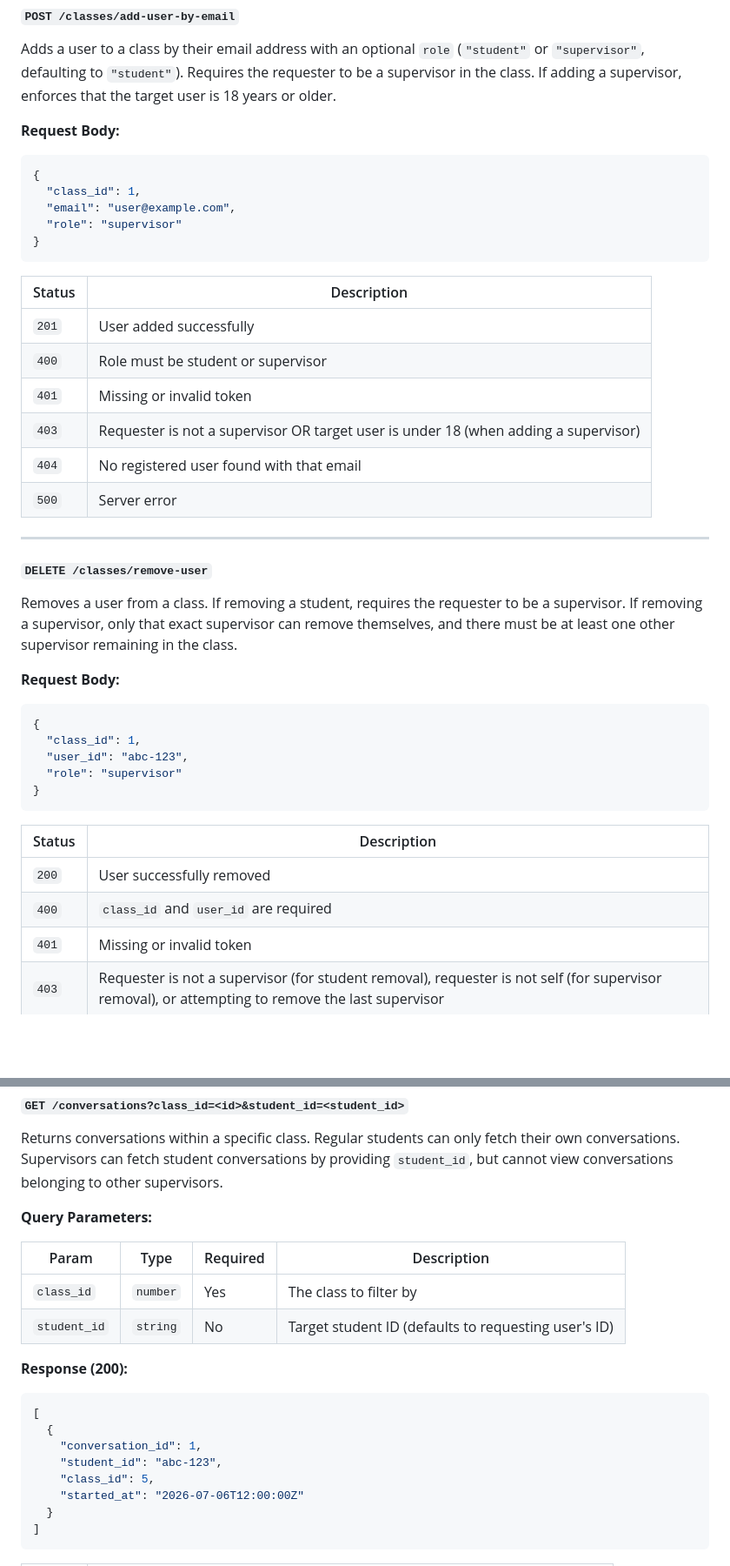
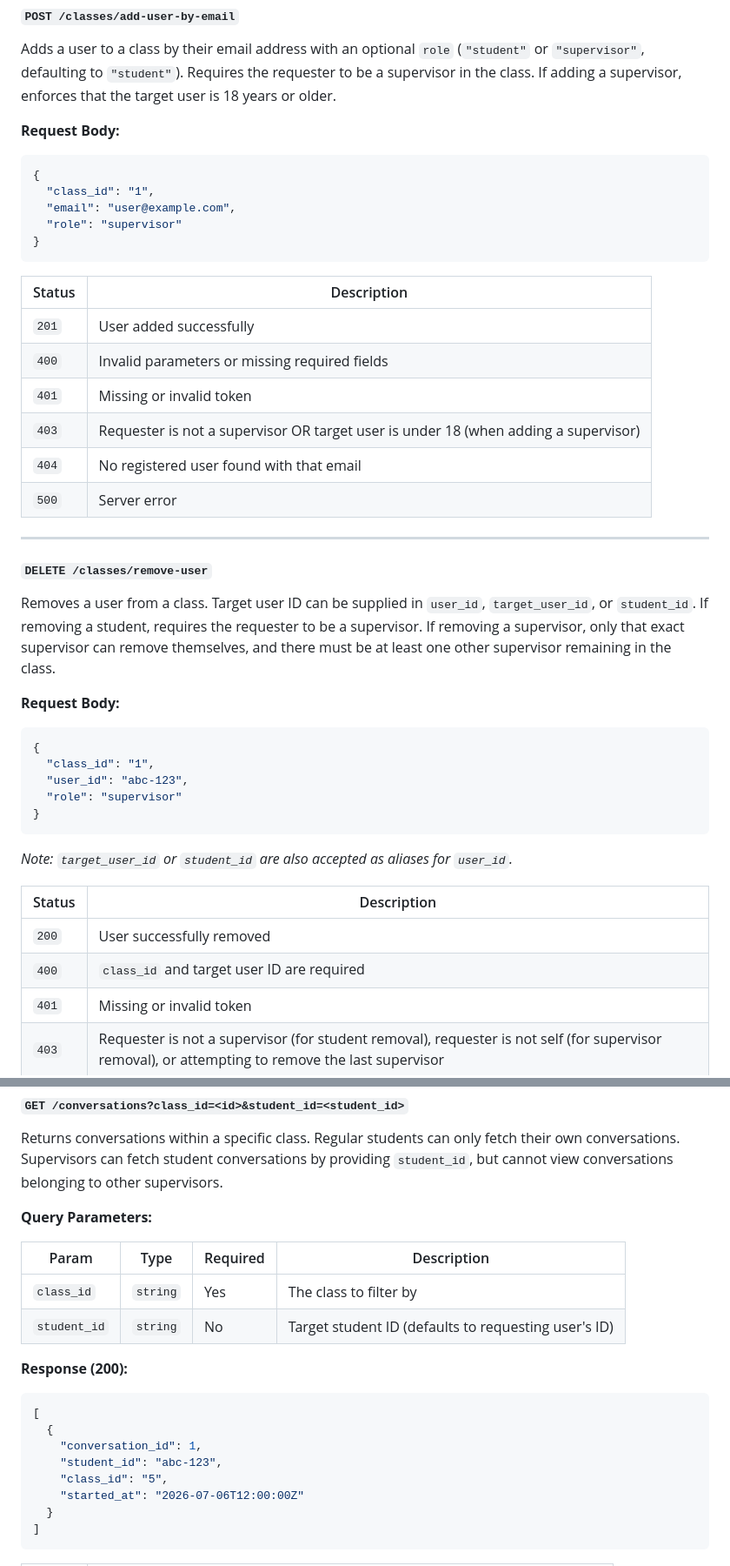
Before and after one commit to anonymous-basenji/gotutor-ai, a Markdown page: backend/README.md, 2 parts joined by grey strips. Shown at 87% size. Drawn GitHub-style; blank space fills up the shorter version.

````diff
--- a/backend/README.md
+++ b/backend/README.md
@@ -271,7 +300,7 @@ Adds a user to a class by their email address with an optional `role` (`"student
 
 ```json
 {
-  "class_id": 1,
+  "class_id": "1",
   "email": "user@example.com",
   "role": "supervisor"
 }
@@ -280,7 +309,7 @@ Adds a user to a class by their email address with an optional `role` (`"student
 | Status | Description |
 | ------ | ----------- |
 | `201`  | User added successfully |
-| `400`  | Role must be student or supervisor |
+| `400`  | Invalid parameters or missing required fields |
 | `401`  | Missing or invalid token |
 | `403`  | Requester is not a supervisor OR target user is under 18 (when adding a supervisor) |
 | `404`  | No registered user found with that email |
@@ -290,22 +319,24 @@ Adds a user to a class by their email address with an optional `role` (`"student
 
 #### `DELETE /classes/remove-user`
 
-Removes a user from a class. If removing a student, requires the requester to be a supervisor. If removing a supervisor, only that exact supervisor can remove themselves, and there must be at least one other supervisor remaining in the class.
+Removes a user from a class. Target user ID can be supplied in `user_id`, `target_user_id`, or `student_id`. If removing a student, requires the requester to be a supervisor. If removing a supervisor, only that exact supervisor can remove themselves, and there must be at least one other supervisor remaining in the class.
 
 **Request Body:**
 
 ```json
 {
-  "class_id": 1,
+  "class_id": "1",
   "user_id": "abc-123",
   "role": "supervisor"
 }
 ```
 
+*Note: `target_user_id` or `student_id` are also accepted as aliases for `user_id`.*
+
 | Status | Description |
 | ------ | ----------- |
 | `200`  | User successfully removed |
-| `400`  | `class_id` and `user_id` are required |
+| `400`  | `class_id` and target user ID are required |
 | `401`  | Missing or invalid token |
 | `403`  | Requester is not a supervisor (for student removal), requester is not self (for supervisor removal), or attempting to remove the last supervisor |
 | `500`  | Server error |
@@ -367,7 +398,7 @@ Returns conversations within a specific class. Regular students can only fetch t
 
 | Param        | Type     | Required | Description        |
 | ------------ | -------- | -------- | ------------------ |
-| `class_id`   | `number` | Yes      | The class to filter by |
+| `class_id`   | `string` | Yes      | The class to filter by |
 | `student_id` | `string` | No       | Target student ID (defaults to requesting user's ID) |
 
 **Response (200):**
@@ -377,7 +408,7 @@ Returns conversations within a specific class. Regular students can only fetch t
   {
     "conversation_id": 1,
     "student_id": "abc-123",
-    "class_id": 5,
+    "class_id": "5",
     "started_at": "2026-07-06T12:00:00Z"
   }
 ]
````
Also changed, not shown: other parts of backend/README.md (+55 -24 lines).
